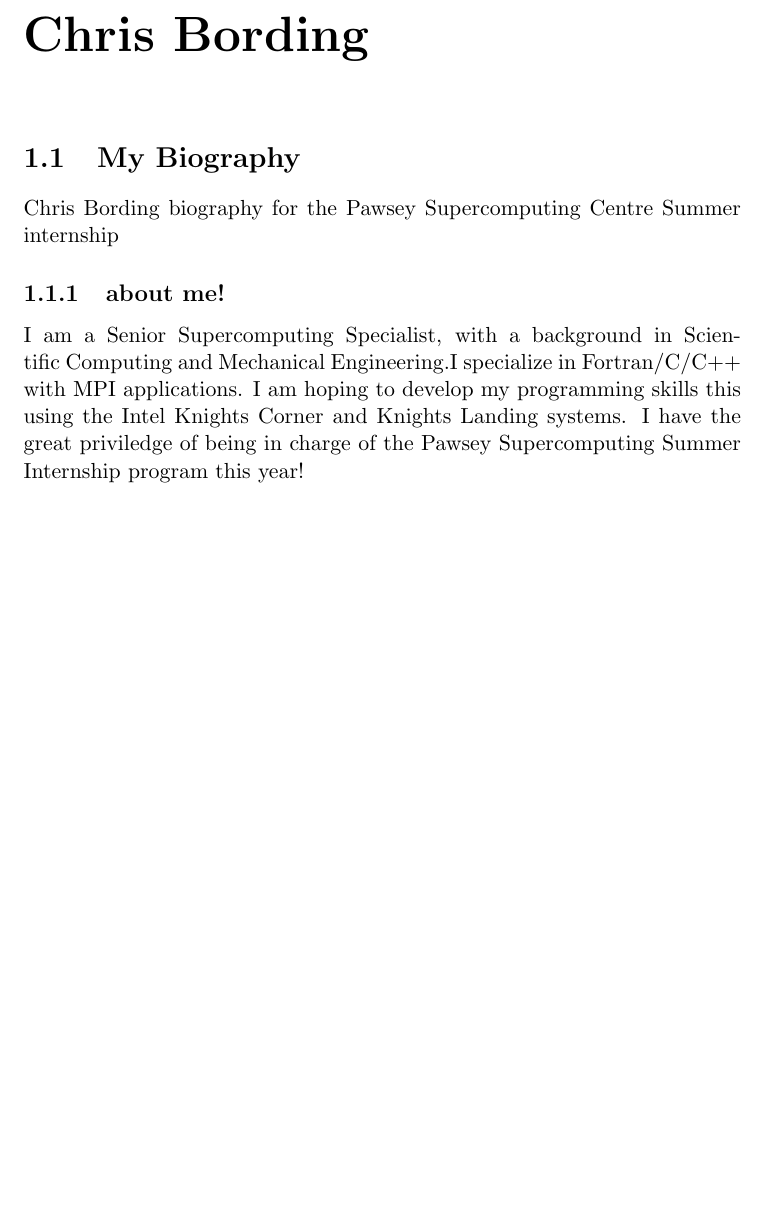
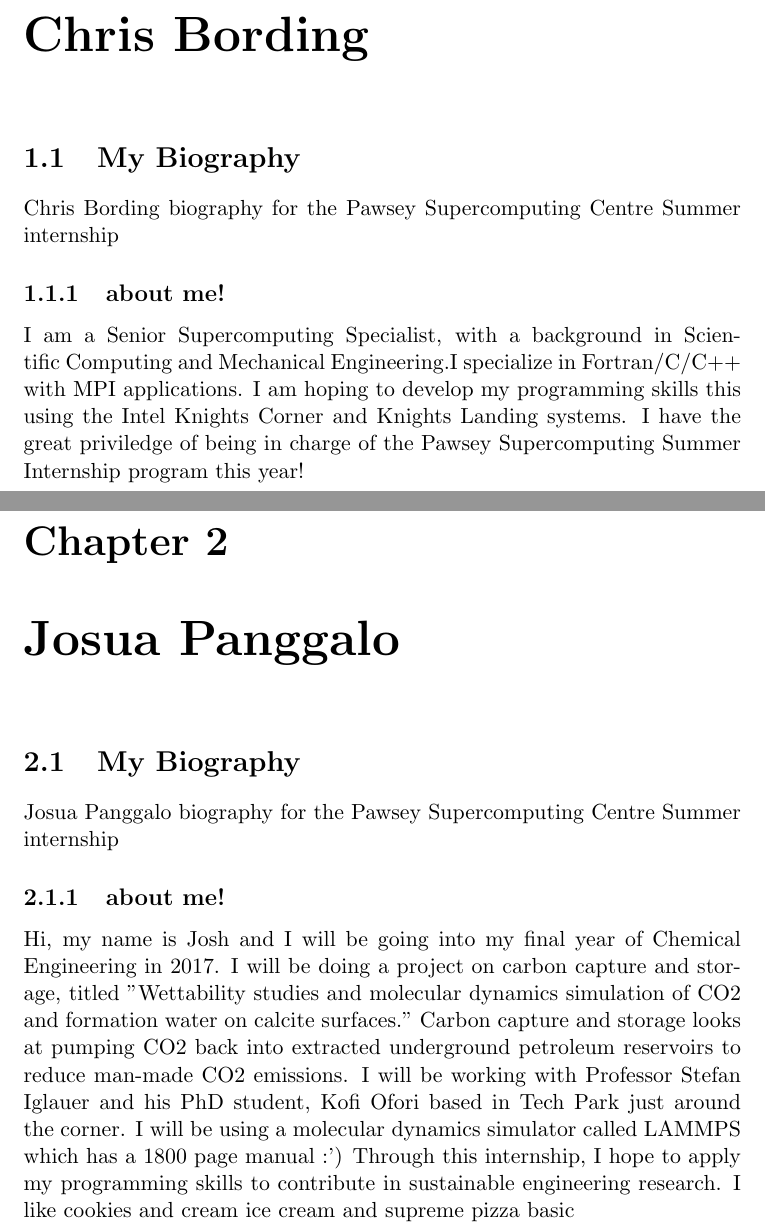
Before and after one commit to chrisbpawsey/How_to_cook_interns, a LaTeX document (intern_bios/bios_report.tex): part of page 4 of 4 before the commit and two parts of pages 4 and 5 of 5 after it, the two joined at a grey line, cut so that both start at the same text, the shorter picture padded with empty space. Compiled offline with pdfLaTeX.

Commit message:
Josua bios chapter edits

```diff
--- a/intern_bios/bios_report.tex
+++ b/intern_bios/bios_report.tex
@@ -23,5 +23,7 @@
 \chapter{Chris Bording}
 \input{c_bording}
 
+\chapter{Josua Panggalo}
+\input{j_panggalo}
 
 \end{document}
```
